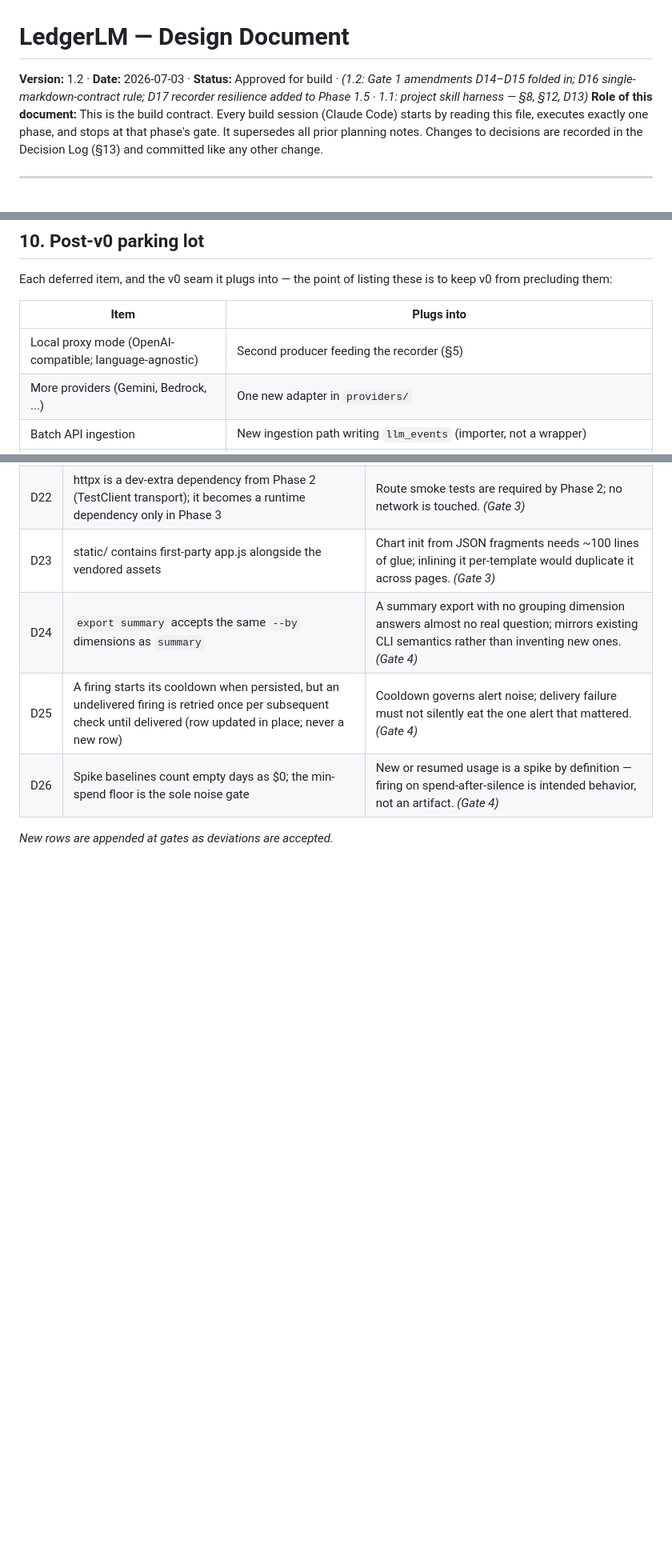
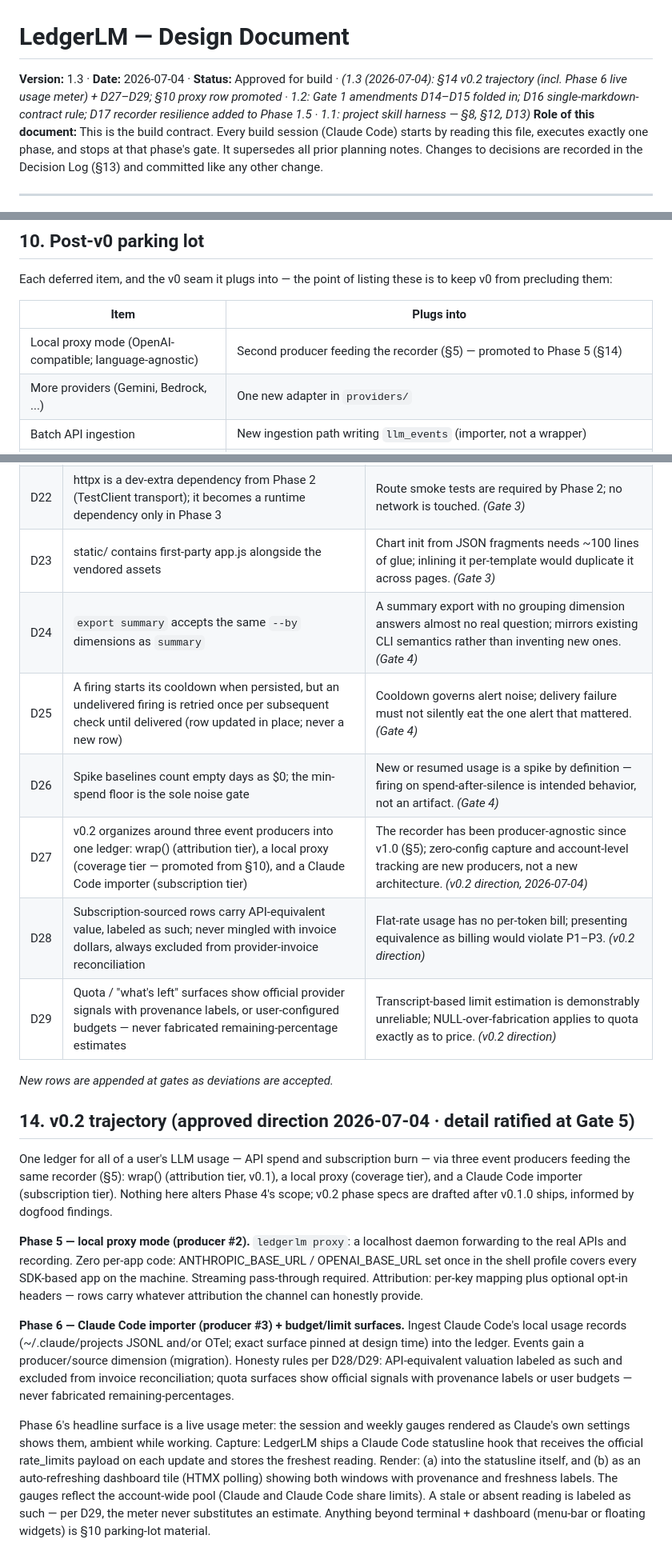
Before and after one commit to ElijahOleg/ledgerlm, a Markdown page: DESIGN.md, 3 parts joined by grey strips. Shown at 80% size. Drawn GitHub-style; blank space fills up the shorter version.

Commit message:
docs(design): v1.3 — §14 v0.2 trajectory (three producers, Phase 6 live usage meter), D27–D29, §10 proxy row promoted
Co-Authored-By: Claude Fable 5 <noreply@anthropic.com>

```diff
--- a/DESIGN.md
+++ b/DESIGN.md
@@ -1,6 +1,6 @@
 # LedgerLM — Design Document
 
-**Version:** 1.2 · **Date:** 2026-07-03 · **Status:** Approved for build · *(1.2: Gate 1 amendments D14–D15 folded in; D16 single-markdown-contract rule; D17 recorder resilience added to Phase 1.5 · 1.1: project skill harness — §8, §12, D13)*
+**Version:** 1.3 · **Date:** 2026-07-04 · **Status:** Approved for build · *(1.3 (2026-07-04): §14 v0.2 trajectory (incl. Phase 6 live usage meter) + D27–D29; §10 proxy row promoted · 1.2: Gate 1 amendments D14–D15 folded in; D16 single-markdown-contract rule; D17 recorder resilience added to Phase 1.5 · 1.1: project skill harness — §8, §12, D13)*
 **Role of this document:** This is the build contract. Every build session (Claude Code) starts by reading this file, executes exactly one phase, and stops at that phase's gate. It supersedes all prior planning notes. Changes to decisions are recorded in the Decision Log (§13) and committed like any other change.
 
 ---
@@ -303,7 +303,7 @@ Each deferred item, and the v0 seam it plugs into — the point of listing these
 
 | Item | Plugs into |
 |---|---|
-| Local proxy mode (OpenAI-compatible; language-agnostic) | Second producer feeding the recorder (§5) |
+| Local proxy mode (OpenAI-compatible; language-agnostic) | Second producer feeding the recorder (§5) — promoted to Phase 5 (§14) |
 | More providers (Gemini, Bedrock, ...) | One new adapter in `providers/` |
 | Batch API ingestion | New ingestion path writing `llm_events` (importer, not a wrapper) |
 | Invoice reconciliation as a feature | New table + dashboard view; manual process proven in Phase 4 |
@@ -361,5 +361,18 @@ The contract itself stays a **single plain-markdown `DESIGN.md`** at the repo ro
 | D24 | `export summary` accepts the same `--by` dimensions as `summary` | A summary export with no grouping dimension answers almost no real question; mirrors existing CLI semantics rather than inventing new ones. *(Gate 4)* |
 | D25 | A firing starts its cooldown when persisted, but an undelivered firing is retried once per subsequent check until delivered (row updated in place; never a new row) | Cooldown governs alert noise; delivery failure must not silently eat the one alert that mattered. *(Gate 4)* |
 | D26 | Spike baselines count empty days as $0; the min-spend floor is the sole noise gate | New or resumed usage is a spike by definition — firing on spend-after-silence is intended behavior, not an artifact. *(Gate 4)* |
+| D27 | v0.2 organizes around three event producers into one ledger: wrap() (attribution tier), a local proxy (coverage tier — promoted from §10), and a Claude Code importer (subscription tier) | The recorder has been producer-agnostic since v1.0 (§5); zero-config capture and account-level tracking are new producers, not a new architecture. *(v0.2 direction, 2026-07-04)* |
+| D28 | Subscription-sourced rows carry API-equivalent value, labeled as such; never mingled with invoice dollars, always excluded from provider-invoice reconciliation | Flat-rate usage has no per-token bill; presenting equivalence as billing would violate P1–P3. *(v0.2 direction)* |
+| D29 | Quota / "what's left" surfaces show official provider signals with provenance labels, or user-configured budgets — never fabricated remaining-percentage estimates | Transcript-based limit estimation is demonstrably unreliable; NULL-over-fabrication applies to quota exactly as to price. *(v0.2 direction)* |
 
 *New rows are appended at gates as deviations are accepted.*
+
+## 14. v0.2 trajectory (approved direction 2026-07-04 · detail ratified at Gate 5)
+
+One ledger for all of a user's LLM usage — API spend and subscription burn — via three event producers feeding the same recorder (§5): wrap() (attribution tier, v0.1), a local proxy (coverage tier), and a Claude Code importer (subscription tier). Nothing here alters Phase 4's scope; v0.2 phase specs are drafted after v0.1.0 ships, informed by dogfood findings.
+
+**Phase 5 — local proxy mode (producer #2).** `ledgerlm proxy`: a localhost daemon forwarding to the real APIs and recording. Zero per-app code: ANTHROPIC_BASE_URL / OPENAI_BASE_URL set once in the shell profile covers every SDK-based app on the machine. Streaming pass-through required. Attribution: per-key mapping plus optional opt-in headers — rows carry whatever attribution the channel can honestly provide.
+
+**Phase 6 — Claude Code importer (producer #3) + budget/limit surfaces.** Ingest Claude Code's local usage records (~/.claude/projects JSONL and/or OTel; exact surface pinned at design time) into the ledger. Events gain a producer/source dimension (migration). Honesty rules per D28/D29: API-equivalent valuation labeled as such and excluded from invoice reconciliation; quota surfaces show official signals with provenance labels or user budgets — never fabricated remaining-percentages.
+
+Phase 6's headline surface is a live usage meter: the session and weekly gauges rendered as Claude's own settings shows them, ambient while working. Capture: LedgerLM ships a Claude Code statusline hook that receives the official rate_limits payload on each update and stores the freshest reading. Render: (a) into the statusline itself, and (b) as an auto-refreshing dashboard tile (HTMX polling) showing both windows with provenance and freshness labels. The gauges reflect the account-wide pool (Claude and Claude Code share limits). A stale or absent reading is labeled as such — per D29, the meter never substitutes an estimate. Anything beyond terminal + dashboard (menu-bar or floating widgets) is §10 parking-lot material.
```
